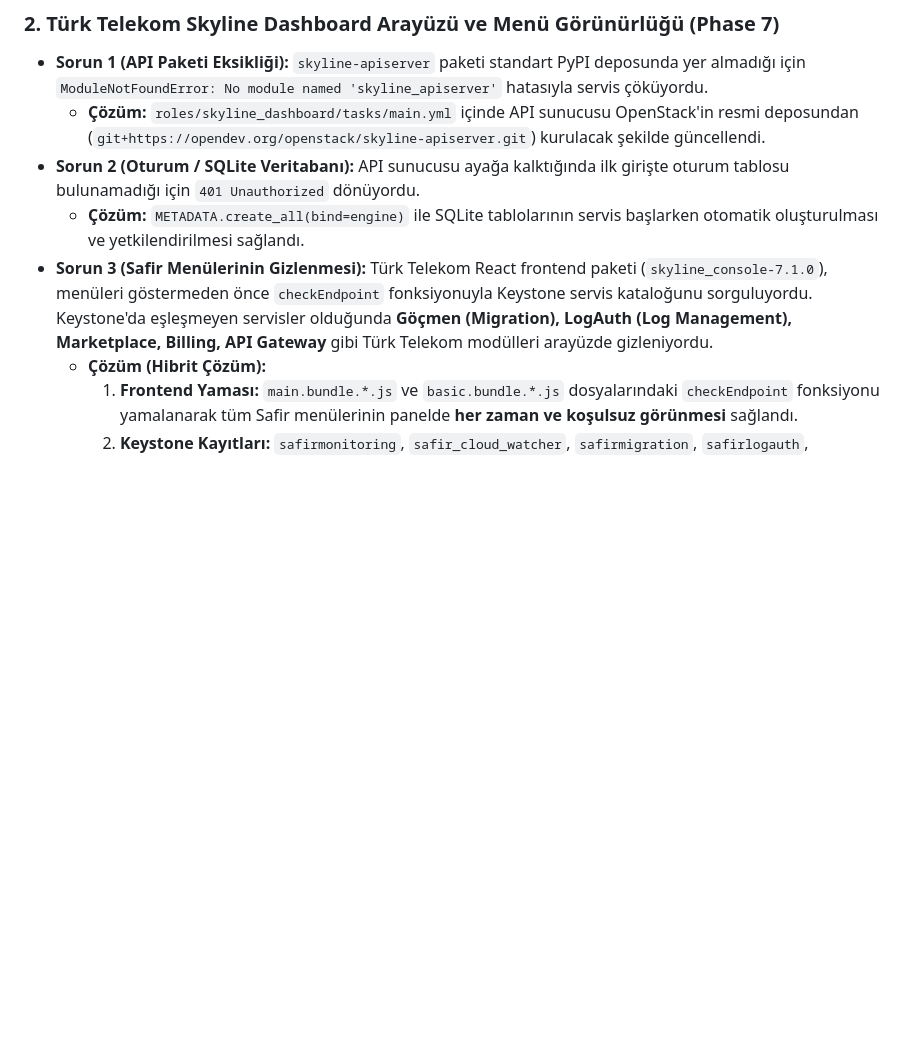
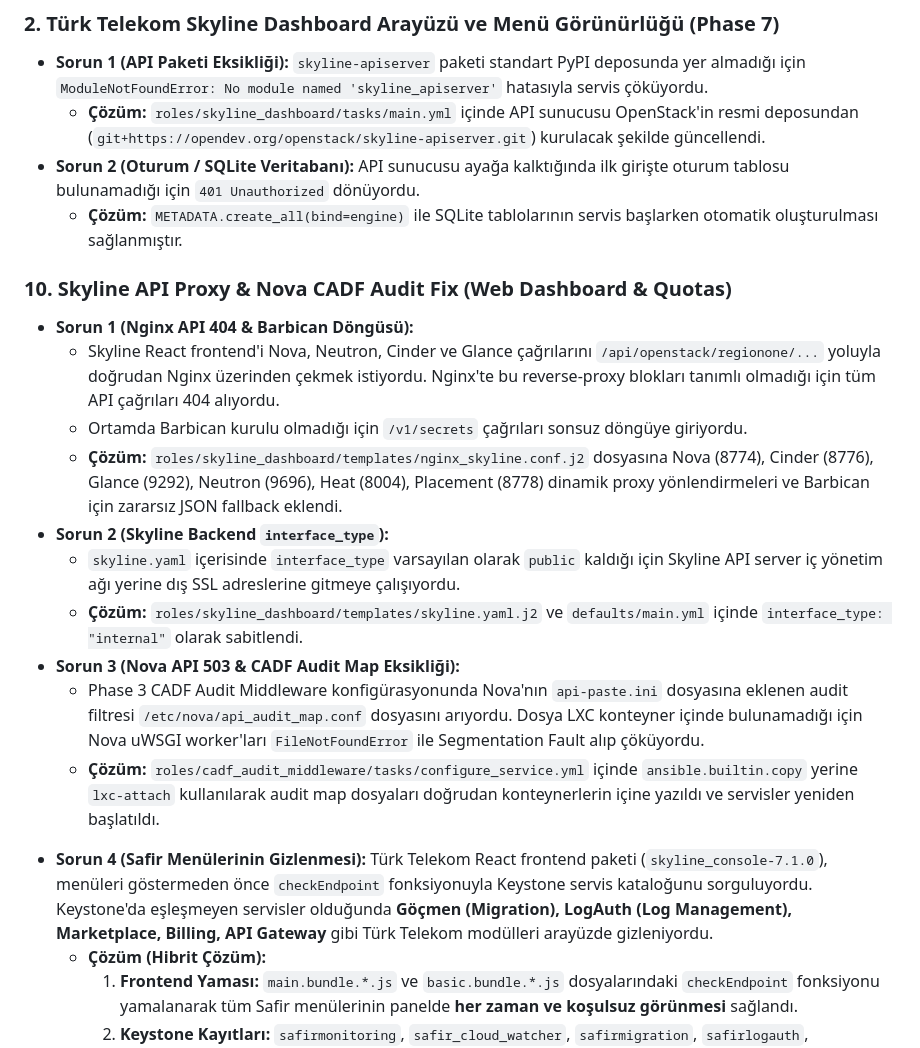
Before and after one commit to ogi-glk/openstack-safir, a Markdown page: DOCS_TROUBLESHOOTING_AND_CHANGELOG.md, the part around the change. Rendered like a GitHub page; blank space fills up the shorter version.

Commit message:
docs: add Skyline API proxy and Nova CADF audit map fix to troubleshooting guide

```diff
--- a/DOCS_TROUBLESHOOTING_AND_CHANGELOG.md
+++ b/DOCS_TROUBLESHOOTING_AND_CHANGELOG.md
@@ -36,8 +36,21 @@ Bu doküman; **OpenStack-Ansible (2024.1 Caracal / Ubuntu 24.04 / Python 3.12)**
 * **Sorun 1 (API Paketi Eksikliği):** `skyline-apiserver` paketi standart PyPI deposunda yer almadığı için `ModuleNotFoundError: No module named 'skyline_apiserver'` hatasıyla servis çöküyordu.
   * **Çözüm:** `roles/skyline_dashboard/tasks/main.yml` içinde API sunucusu OpenStack'in resmi deposundan (`git+https://opendev.org/openstack/skyline-apiserver.git`) kurulacak şekilde güncellendi.
 * **Sorun 2 (Oturum / SQLite Veritabanı):** API sunucusu ayağa kalktığında ilk girişte oturum tablosu bulunamadığı için `401 Unauthorized` dönüyordu.
-  * **Çözüm:** `METADATA.create_all(bind=engine)` ile SQLite tablolarının servis başlarken otomatik oluşturulması ve yetkilendirilmesi sağlandı.
-* **Sorun 3 (Safir Menülerinin Gizlenmesi):** Türk Telekom React frontend paketi (`skyline_console-7.1.0`), menüleri göstermeden önce `checkEndpoint` fonksiyonuyla Keystone servis kataloğunu sorguluyordu. Keystone'da eşleşmeyen servisler olduğunda **Göçmen (Migration), LogAuth (Log Management), Marketplace, Billing, API Gateway** gibi Türk Telekom modülleri arayüzde gizleniyordu.
+  * **Çözüm:** `METADATA.create_all(bind=engine)` ile SQLite tablolarının servis başlarken otomatik oluşturulması sağlanmıştır.
+
+### 10. Skyline API Proxy & Nova CADF Audit Fix (Web Dashboard & Quotas)
+- **Sorun 1 (Nginx API 404 & Barbican Döngüsü):**
+  - Skyline React frontend'i Nova, Neutron, Cinder ve Glance çağrılarını `/api/openstack/regionone/...` yoluyla doğrudan Nginx üzerinden çekmek istiyordu. Nginx'te bu reverse-proxy blokları tanımlı olmadığı için tüm API çağrıları 404 alıyordu.
+  - Ortamda Barbican kurulu olmadığı için `/v1/secrets` çağrıları sonsuz döngüye giriyordu.
+  - **Çözüm:** `roles/skyline_dashboard/templates/nginx_skyline.conf.j2` dosyasına Nova (8774), Cinder (8776), Glance (9292), Neutron (9696), Heat (8004), Placement (8778) dinamik proxy yönlendirmeleri ve Barbican için zararsız JSON fallback eklendi.
+- **Sorun 2 (Skyline Backend `interface_type`):**
+  - `skyline.yaml` içerisinde `interface_type` varsayılan olarak `public` kaldığı için Skyline API server iç yönetim ağı yerine dış SSL adreslerine gitmeye çalışıyordu.
+  - **Çözüm:** `roles/skyline_dashboard/templates/skyline.yaml.j2` ve `defaults/main.yml` içinde `interface_type: "internal"` olarak sabitlendi.
+- **Sorun 3 (Nova API 503 & CADF Audit Map Eksikliği):**
+  - Phase 3 CADF Audit Middleware konfigürasyonunda Nova'nın `api-paste.ini` dosyasına eklenen audit filtresi `/etc/nova/api_audit_map.conf` dosyasını arıyordu. Dosya LXC konteyner içinde bulunamadığı için Nova uWSGI worker'ları `FileNotFoundError` ile Segmentation Fault alıp çöküyordu.
+  - **Çözüm:** `roles/cadf_audit_middleware/tasks/configure_service.yml` içinde `ansible.builtin.copy` yerine `lxc-attach` kullanılarak audit map dosyaları doğrudan konteynerlerin içine yazıldı ve servisler yeniden başlatıldı.
+
+* **Sorun 4 (Safir Menülerinin Gizlenmesi):** Türk Telekom React frontend paketi (`skyline_console-7.1.0`), menüleri göstermeden önce `checkEndpoint` fonksiyonuyla Keystone servis kataloğunu sorguluyordu. Keystone'da eşleşmeyen servisler olduğunda **Göçmen (Migration), LogAuth (Log Management), Marketplace, Billing, API Gateway** gibi Türk Telekom modülleri arayüzde gizleniyordu.
   * **Çözüm (Hibrit Çözüm):**
     1. **Frontend Yaması:** `main.bundle.*.js` ve `basic.bundle.*.js` dosyalarındaki `checkEndpoint` fonksiyonu yamalanarak tüm Safir menülerinin panelde **her zaman ve koşulsuz görünmesi** sağlandı.
     2. **Keystone Kayıtları:** `safirmonitoring`, `safir_cloud_watcher`, `safirmigration`, `safirlogauth`, `safir_marketplace`, `billing`, `safir_apigateway` servis ve uç noktaları (public/internal/admin) Keystone kataloğuna otomatik eklendi.
```
